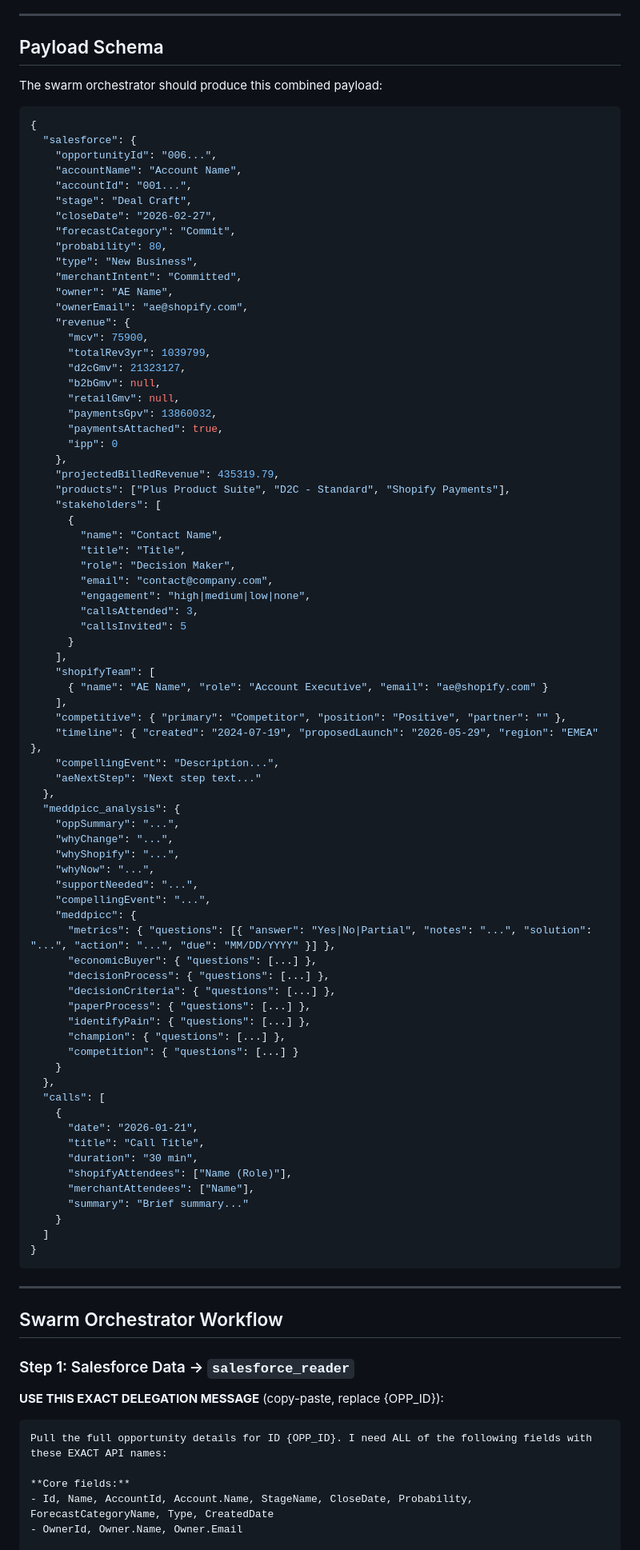
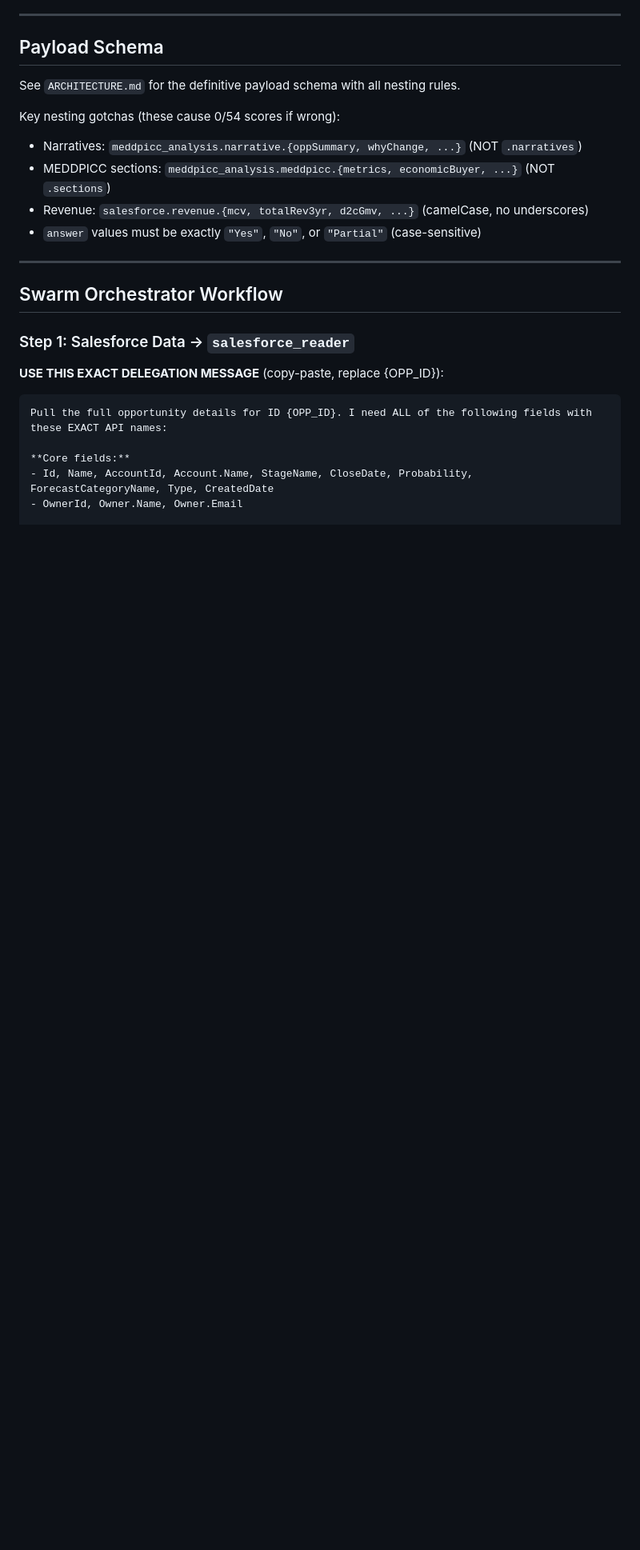
Before and after one commit to ShivPatel15/deal-health-dashboard, a Markdown page: SWARM_INTEGRATION.md, the part around one of its changes. Shown at 80% size. Rendered like a GitHub page; blank space fills up the shorter version.

````diff
--- a/SWARM_INTEGRATION.md
+++ b/SWARM_INTEGRATION.md
@@ -229,83 +254,13 @@ DO NOT use Salesloft API if BigQuery is working. BigQuery is strictly superior.
 
 ## Payload Schema
 
-The swarm orchestrator should produce this combined payload:
+See `ARCHITECTURE.md` for the definitive payload schema with all nesting rules.
 
-```json
-{
-  "salesforce": {
-    "opportunityId": "006...",
-    "accountName": "Account Name",
-    "accountId": "001...",
-    "stage": "Deal Craft",
-    "closeDate": "2026-02-27",
-    "forecastCategory": "Commit",
-    "probability": 80,
-    "type": "New Business",
-    "merchantIntent": "Committed",
-    "owner": "AE Name",
-    "ownerEmail": "ae@shopify.com",
-    "revenue": {
-      "mcv": 75900,
-      "totalRev3yr": 1039799,
-      "d2cGmv": 21323127,
-      "b2bGmv": null,
-      "retailGmv": null,
-      "paymentsGpv": 13860032,
-      "paymentsAttached": true,
-      "ipp": 0
-    },
-    "projectedBilledRevenue": 435319.79,
-    "products": ["Plus Product Suite", "D2C - Standard", "Shopify Payments"],
-    "stakeholders": [
-      {
-        "name": "Contact Name",
-        "title": "Title",
-        "role": "Decision Maker",
-        "email": "contact@company.com",
-        "engagement": "high|medium|low|none",
-        "callsAttended": 3,
-        "callsInvited": 5
-      }
-    ],
-    "shopifyTeam": [
-      { "name": "AE Name", "role": "Account Executive", "email": "ae@shopify.com" }
-    ],
-    "competitive": { "primary": "Competitor", "position": "Positive", "partner": "" },
-    "timeline": { "created": "2024-07-19", "proposedLaunch": "2026-05-29", "region": "EMEA" },
-    "compellingEvent": "Description...",
-    "aeNextStep": "Next step text..."
-  },
-  "meddpicc_analysis": {
-    "oppSummary": "...",
-    "whyChange": "...",
-    "whyShopify": "...",
-    "whyNow": "...",
-    "supportNeeded": "...",
-    "compellingEvent": "...",
-    "meddpicc": {
-      "metrics": { "questions": [{ "answer": "Yes|No|Partial", "notes": "...", "solution": "...", "action": "...", "due": "MM/DD/YYYY" }] },
-      "economicBuyer": { "questions": [...] },
-      "decisionProcess": { "questions": [...] },
-      "decisionCriteria": { "questions": [...] },
-      "paperProcess": { "questions": [...] },
-      "identifyPain": { "questions": [...] },
-      "champion": { "questions": [...] },
-      "competition": { "questions": [...] }
-    }
-  },
-  "calls": [
-    {
-      "date": "2026-01-21",
-      "title": "Call Title",
-      "duration": "30 min",
-      "shopifyAttendees": ["Name (Role)"],
-      "merchantAttendees": ["Name"],
-      "summary": "Brief summary..."
-    }
-  ]
-}
-```
+Key nesting gotchas (these cause 0/54 scores if wrong):
+- Narratives: `meddpicc_analysis.narrative.{oppSummary, whyChange, ...}` (NOT `.narratives`)
+- MEDDPICC sections: `meddpicc_analysis.meddpicc.{metrics, economicBuyer, ...}` (NOT `.sections`)
+- Revenue: `salesforce.revenue.{mcv, totalRev3yr, d2cGmv, ...}` (camelCase, no underscores)
+- `answer` values must be exactly `"Yes"`, `"No"`, or `"Partial"` (case-sensitive)
 
 ---
 
````
Also changed, not shown: other parts of SWARM_INTEGRATION.md (+63 -20 lines), ARCHITECTURE.md (added, +259 -0 lines).
